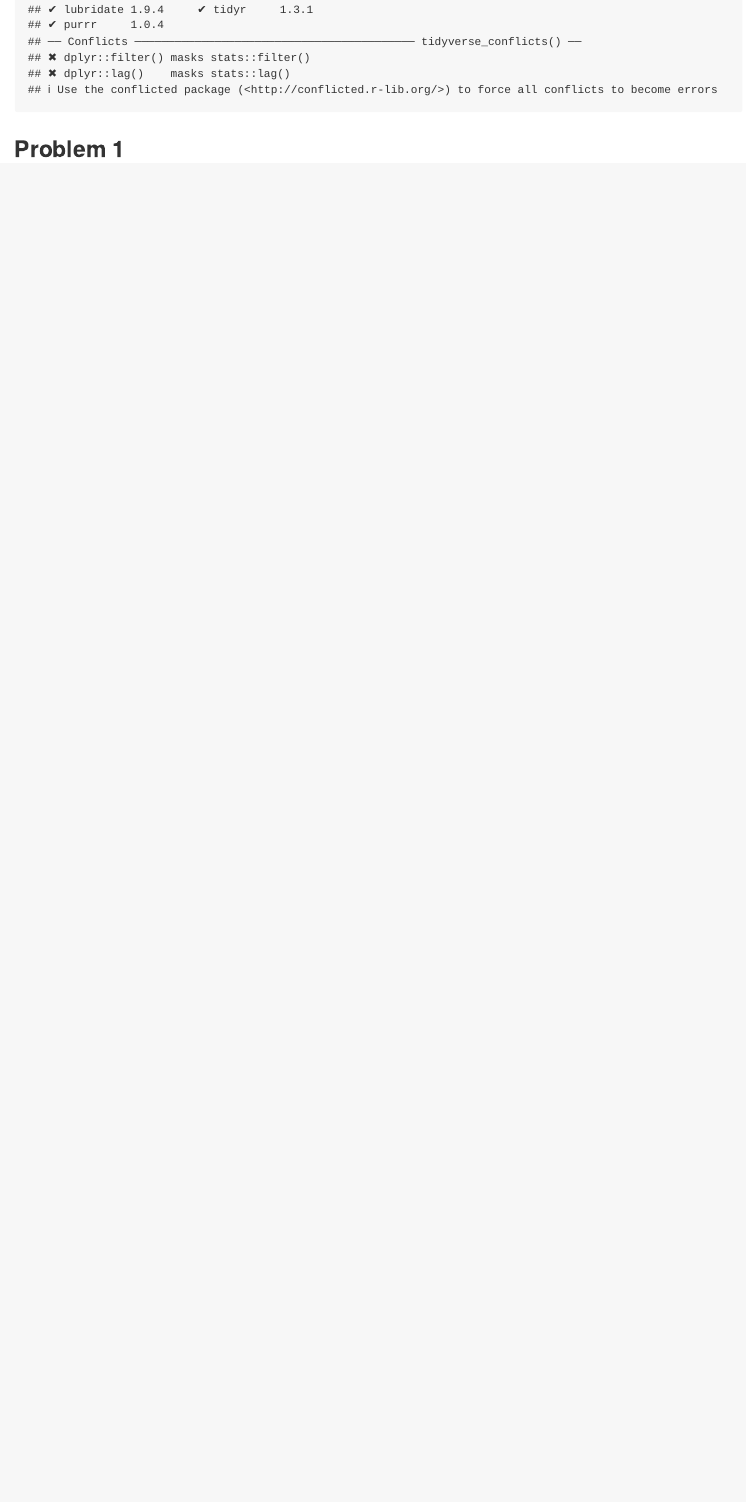
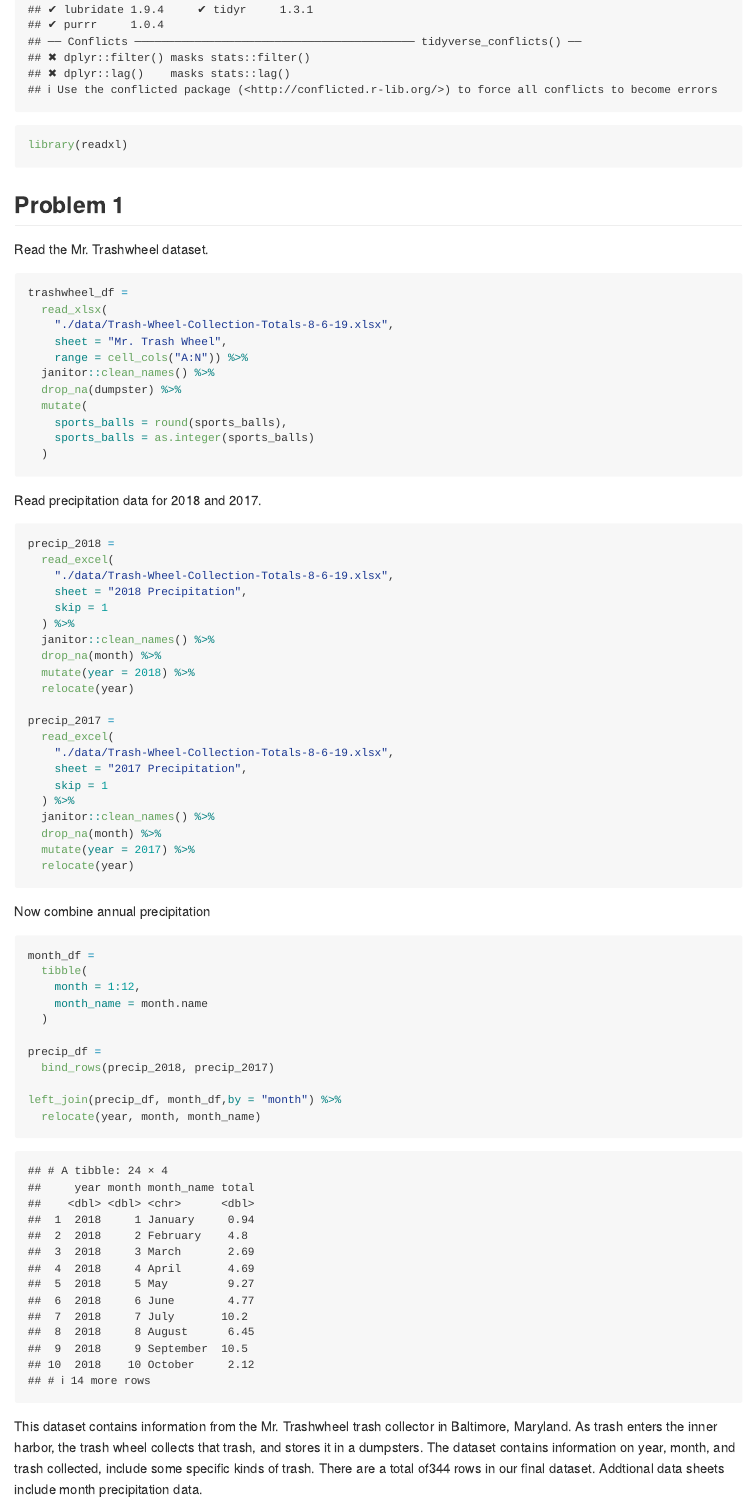
Before and after one commit to Yiming2020/p8105_hw2_yz3955, an R Markdown document (p8105_hw2_yz3955.Rmd): the page in a window 1100 px wide, from 350 px down. Rendered offline with R 4.5, knitr and Pandoc, with nearby package versions; column names are cleaned by a stand-in for the janitor package.

Commit message:
import, clean and describe trash data

````diff
--- a/p8105_hw2_yz3955.Rmd
+++ b/p8105_hw2_yz3955.Rmd
@@ -8,7 +8,67 @@ This is my solution for HW2
 
 ```{r}
 library(tidyverse)
-
+library(readxl)
 ```
 
 ## Problem 1
+
+Read the Mr. Trashwheel dataset.
+
+```{r}
+trashwheel_df =
+  read_xlsx(
+    "./data/Trash-Wheel-Collection-Totals-8-6-19.xlsx",
+    sheet = "Mr. Trash Wheel",
+    range = cell_cols("A:N")) %>%
+  janitor::clean_names() %>%
+  drop_na(dumpster) %>%
+  mutate(
+    sports_balls = round(sports_balls),
+    sports_balls = as.integer(sports_balls)
+  )
+```
+
+Read precipitation data for  2018 and 2017.
+
+```{r}
+precip_2018 =
+  read_excel(
+    "./data/Trash-Wheel-Collection-Totals-8-6-19.xlsx",
+    sheet = "2018 Precipitation",
+    skip = 1
+  ) %>%
+  janitor::clean_names() %>%
+  drop_na(month) %>%
+  mutate(year = 2018) %>%
+  relocate(year)
+
+precip_2017 =
+  read_excel(
+    "./data/Trash-Wheel-Collection-Totals-8-6-19.xlsx",
+    sheet = "2017 Precipitation",
+    skip = 1
+  ) %>%
+  janitor::clean_names() %>%
+  drop_na(month) %>%
+  mutate(year = 2017) %>%
+  relocate(year)
+```
+
+Now combine annual precipitation
+
+```{r}
+month_df =
+  tibble(
+    month = 1:12,
+    month_name = month.name
+  )
+
+precip_df =
+  bind_rows(precip_2018, precip_2017)
+
+left_join(precip_df, month_df,by = "month") %>%
+  relocate(year, month, month_name)
+```
+
+This dataset contains information from the Mr. Trashwheel trash collector in Baltimore, Maryland. As trash enters the inner harbor, the trash wheel collects that trash, and stores it in a dumpsters. The dataset contains information on year, month, and trash collected, include some specific kinds of trash. There are a total of`r nrow(trashwheel_df)` rows in our final dataset. Addtional data sheets include month precipitation data.
````
Also changed, not shown: p8105_hw2_yz3955.md.
